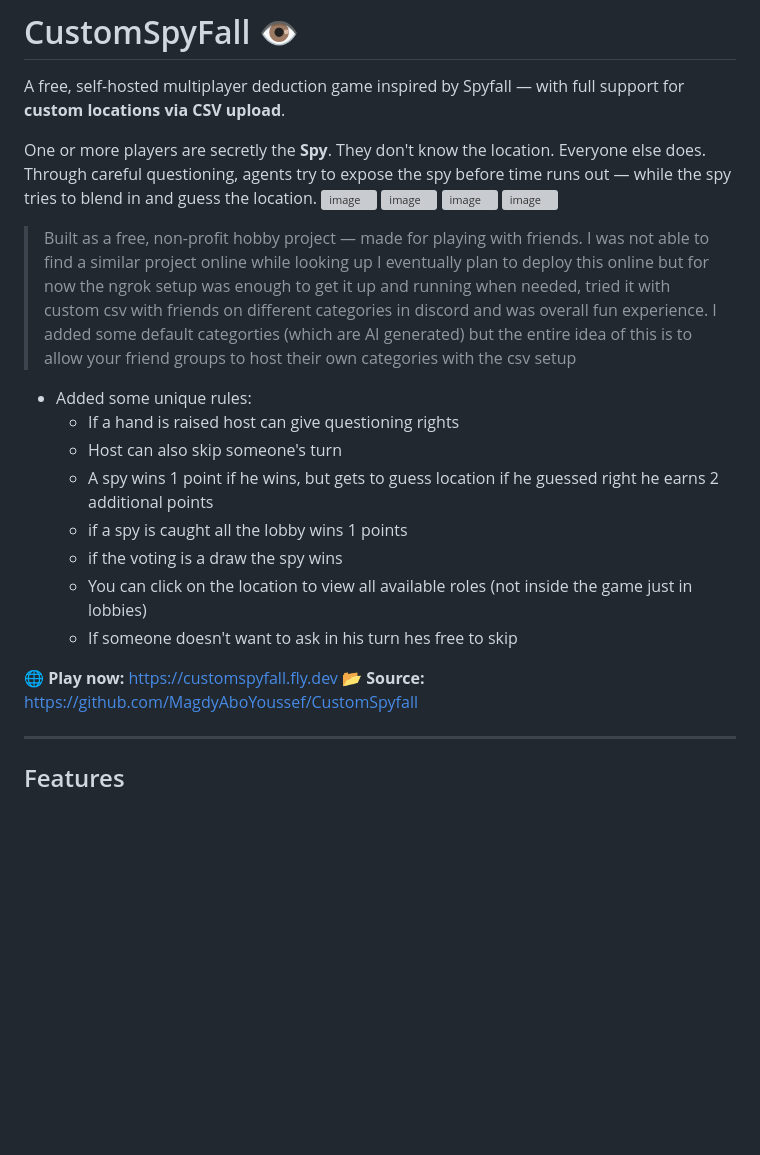
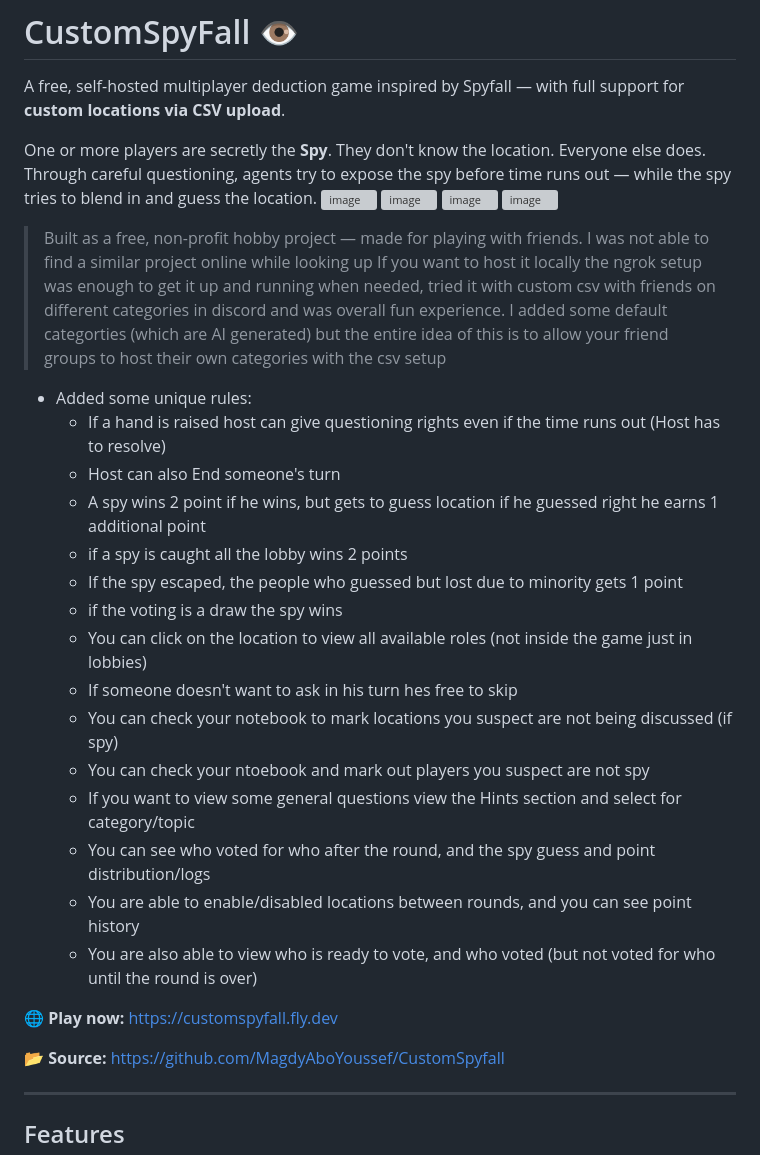
Before and after one commit to MagdyAboYoussef/CustomSpyfall, a Markdown page: README.md, the part around the change. Drawn GitHub-style; blank space fills up the shorter version; grey boxes are pictures that could not be loaded.

Commit message:
Revise README with new game rules and setup info
Updated rules and hosting instructions in README.

```diff
--- a/README.md
+++ b/README.md
@@ -9,19 +9,27 @@ One or more players are secretly the **Spy**. They don't know the location. Ever
 <img width="1912" height="948" alt="image" src="https://github.com/user-attachments/assets/a4ed83fe-0a82-4270-934e-84bbc7e3c0c8" />
 
 > Built as a free, non-profit hobby project — made for playing with friends. I was not able to find a similar project online while looking up
-> I eventually plan to deploy this online but for now the ngrok setup was enough to get it up and running when needed, tried it with custom csv with friends on different categories in discord and was overall fun experience.
+> If you want to host it locally the ngrok setup was enough to get it up and running when needed, tried it with custom csv with friends on different categories in discord and was overall fun experience.
 > I added some default categorties (which are AI generated) but the entire idea of this is to allow your friend groups to host their own categories with the csv setup
 
 - Added some unique rules:
-   - If a hand is raised host can give questioning rights
-   - Host can also skip someone's turn
-   - A spy wins 1 point if he wins, but gets to guess location if he guessed right he earns 2 additional points
-   - if a spy is caught all the lobby wins 1 points
+   - If a hand is raised host can give questioning rights even if the time runs out (Host has to resolve)
+   - Host can also End someone's turn
+   - A spy wins 2 point if he wins, but gets to guess location if he guessed right he earns 1 additional point
+   - if a spy is caught all the lobby wins 2 points
+   - If the spy escaped, the people who guessed but lost due to minority gets 1 point
    - if the voting is a draw the spy wins
    - You can click on the location to view all available roles (not inside the game just in lobbies)
    - If someone doesn't want to ask in his turn hes free to skip
+   - You can check your notebook to mark locations you suspect are not being discussed (if spy)
+   - You can check your ntoebook and mark out players you suspect are not spy
+   - If you want to view some general questions view the Hints section and select for category/topic
+   - You can see who voted for who after the round, and the spy guess and point distribution/logs
+   - You are able to enable/disabled locations between rounds, and you can see point history
+   - You are also able to view who is ready to vote, and who voted (but not voted for who until the round is over)
 
 **🌐 Play now:** https://customspyfall.fly.dev
+
 **📂 Source:** https://github.com/MagdyAboYoussef/CustomSpyfall
 
 ---
```
